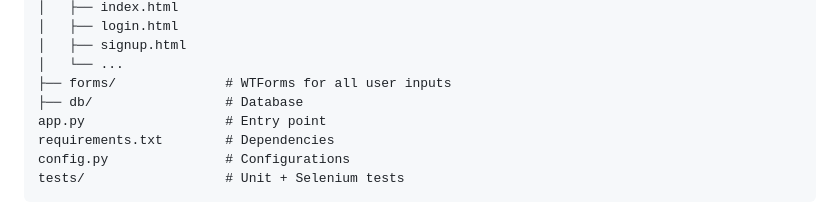
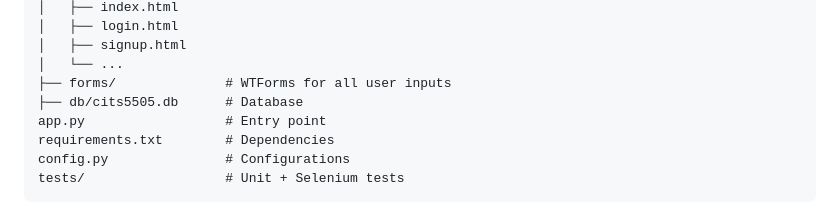
Before and after one commit to leonleerl/cits5505-tournament-management-system, a Markdown page: README.md, the part around the change. GitHub-like rendering.

Commit message:
fix: specify database file path in README

```diff
--- a/README.md
+++ b/README.md
@@ -114,7 +114,7 @@ app/
 │   ├── signup.html
 │   └── ...
 ├── forms/              # WTForms for all user inputs
-├── db/                 # Database
+├── db/cits5505.db      # Database
 app.py                  # Entry point
 requirements.txt        # Dependencies
 config.py               # Configurations
```
